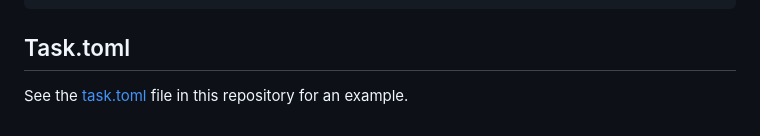
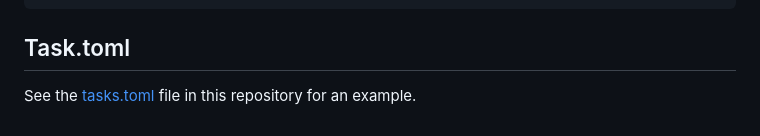
Before and after one commit to AlexTelon/taskgit, a Markdown page: README.md, the part around the change. Drawn GitHub-style.

Commit message:
Fixed broken link in README.md

```diff
--- a/README.md
+++ b/README.md
@@ -252,4 +252,4 @@ taskgit add --title Improve err handling --description "Right now it does not gi
 
 ## Task.toml
 
-See the [task.toml](task.toml) file in this repository for an example.
+See the [tasks.toml](tasks.toml) file in this repository for an example.
```
